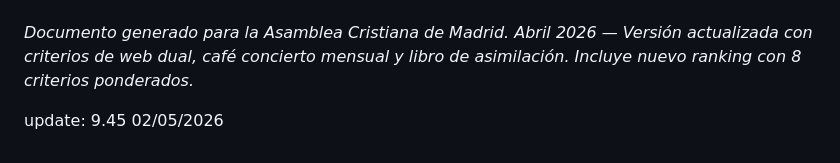
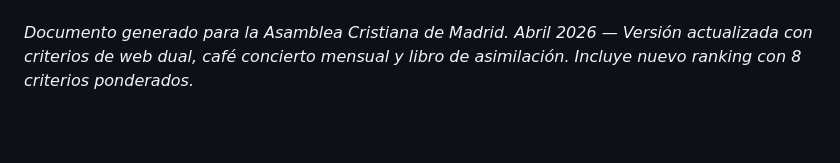
Before and after one commit to estebanrod/estebanrod.github.io, a Markdown page: README.md, the part around the change. GitHub-like rendering; blank space fills up the shorter version.

```diff
--- a/README.md
+++ b/README.md
@@ -1239,5 +1239,3 @@ Evaluados según **seis criterios** ponderados. Los cinco primeros al 16% cada u
 
 *Documento generado para la Asamblea Cristiana de Madrid.*
 *Abril 2026 — Versión actualizada con criterios de web dual, café concierto mensual y libro de asimilación. Incluye nuevo ranking con 8 criterios ponderados.*
-
-update: 9.45 02/05/2026
```
